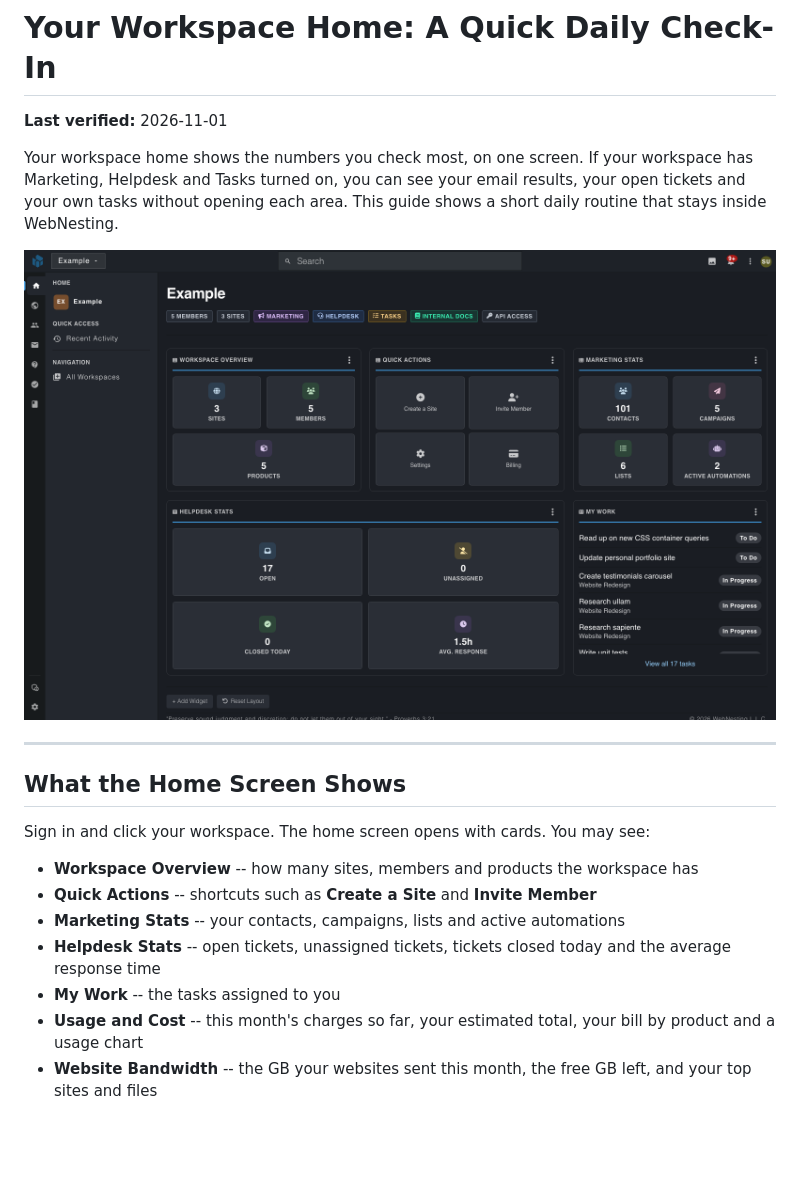
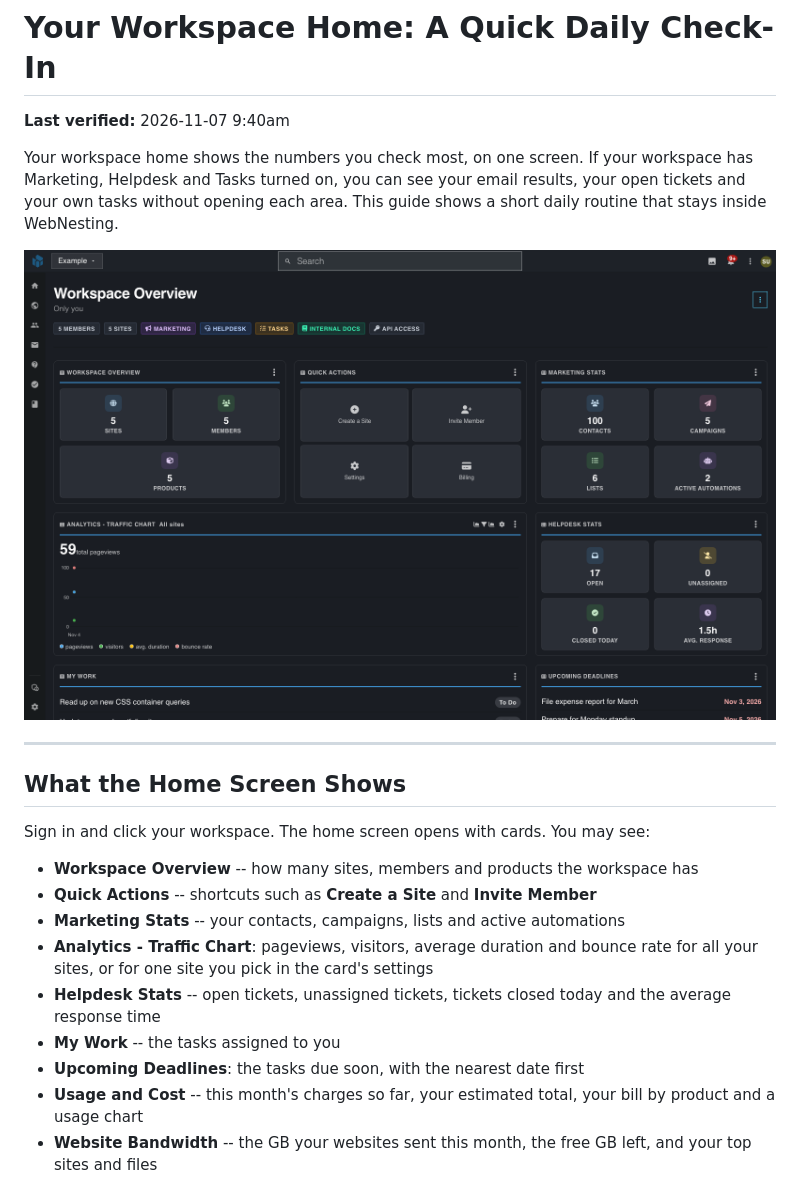
Before and after one commit to webnesting/knowledge-base, a Markdown page: getting-started/your-workspace-home.md, the part around one of its changes. Drawn GitHub-style; pictures changed too: images/getting-started/workspace-home.png; blank space fills up the shorter version.

```diff
--- a/getting-started/your-workspace-home.md
+++ b/getting-started/your-workspace-home.md
@@ -1,6 +1,6 @@
 # Your Workspace Home: A Quick Daily Check-In
 
-**Last verified:** 2026-11-01
+**Last verified:** 2026-11-07 9:40am
 
 Your workspace home shows the numbers you check most, on one screen. If your workspace has Marketing, Helpdesk and Tasks turned on, you can see your email results, your open tickets and your own tasks without opening each area. This guide shows a short daily routine that stays inside WebNesting.
 
@@ -15,8 +15,10 @@ Sign in and click your workspace. The home screen opens with cards. You may see:
 - **Workspace Overview** -- how many sites, members and products the workspace has
 - **Quick Actions** -- shortcuts such as **Create a Site** and **Invite Member**
 - **Marketing Stats** -- your contacts, campaigns, lists and active automations
+- **Analytics - Traffic Chart**: pageviews, visitors, average duration and bounce rate for all your sites, or for one site you pick in the card's settings
 - **Helpdesk Stats** -- open tickets, unassigned tickets, tickets closed today and the average response time
 - **My Work** -- the tasks assigned to you
+- **Upcoming Deadlines**: the tasks due soon, with the nearest date first
 - **Usage and Cost** -- this month's charges so far, your estimated total, your bill by product and a usage chart
 - **Website Bandwidth** -- the GB your websites sent this month, the free GB left, and your top sites and files
 - **Email Reputation** -- your bounce and complaint rates, your sending status and your daily sends
```
Also changed, not shown: other parts of getting-started/your-workspace-home.md (+11 -1 lines), images/getting-started/workspace-home-add-widget.png (added), images/getting-started/workspace-home-helpdesk-unclaimed.png (added).
